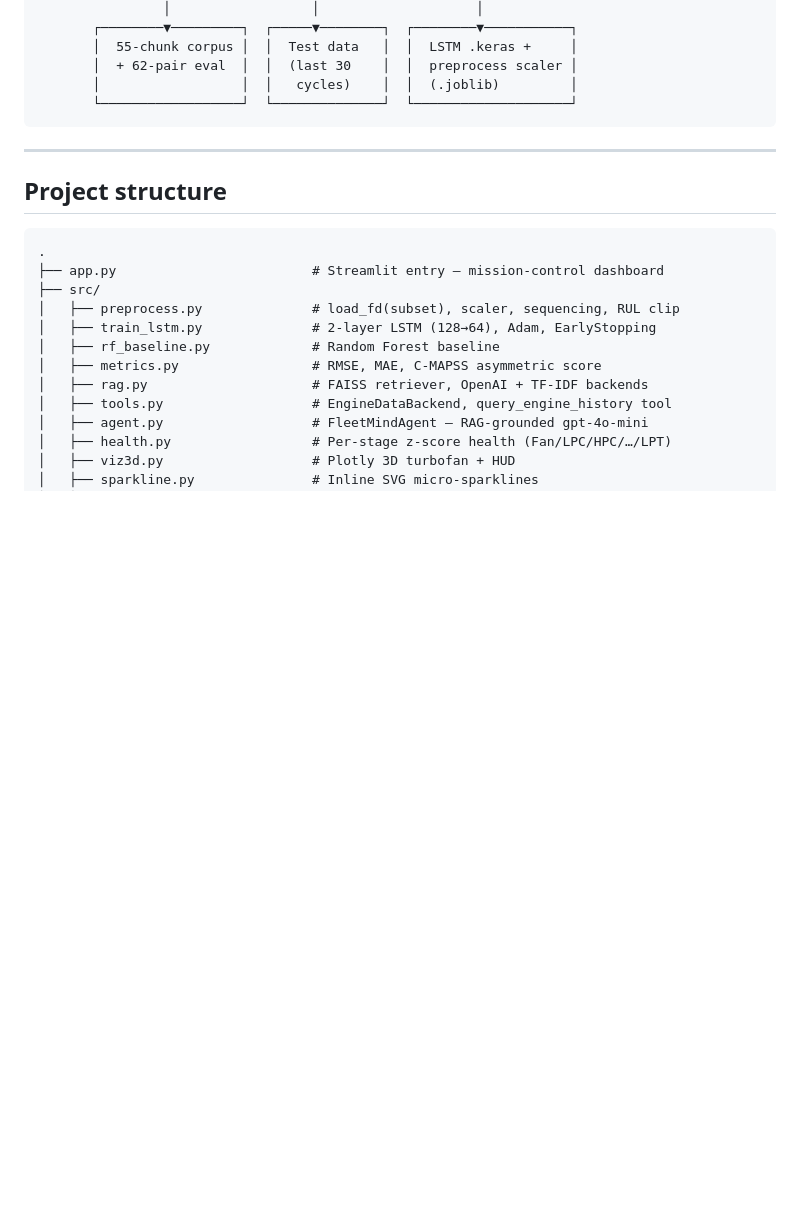
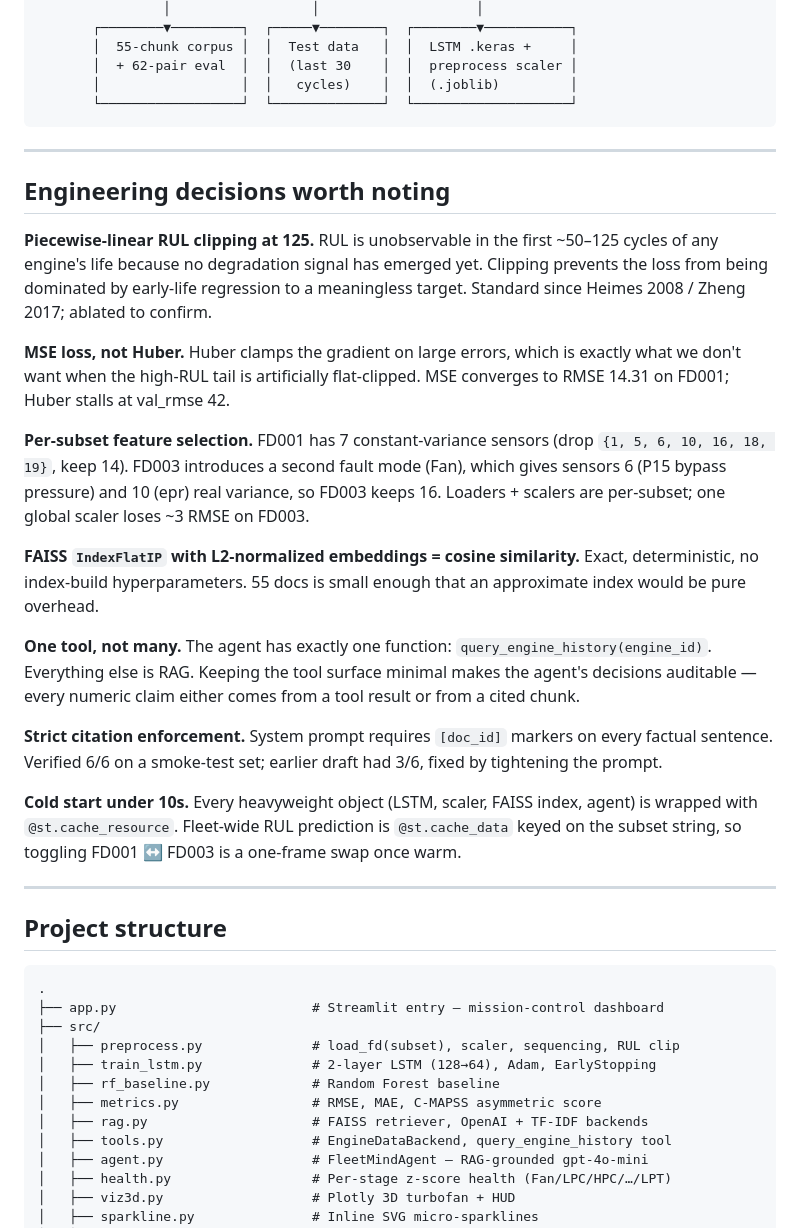
Before and after one commit to Ranjith200228/FleetMind-AI-Predictive-Maintenance-Command-Center, a Markdown page: README.md, the part around one of its changes. Rendered like a GitHub page; blank space fills up the shorter version.

````diff
--- a/README.md
+++ b/README.md
@@ -119,6 +92,24 @@ Cold start ~8 s (TF model load), every subsequent request sub-second
 
 ---
 
+## Engineering decisions worth noting
+
+**Piecewise-linear RUL clipping at 125.** RUL is unobservable in the first ~50–125 cycles of any engine's life because no degradation signal has emerged yet. Clipping prevents the loss from being dominated by early-life regression to a meaningless target. Standard since Heimes 2008 / Zheng 2017; ablated to confirm.
+
+**MSE loss, not Huber.** Huber clamps the gradient on large errors, which is exactly what we don't want when the high-RUL tail is artificially flat-clipped. MSE converges to RMSE 14.31 on FD001; Huber stalls at val_rmse 42.
+
+**Per-subset feature selection.** FD001 has 7 constant-variance sensors (drop `{1, 5, 6, 10, 16, 18, 19}`, keep 14). FD003 introduces a second fault mode (Fan), which gives sensors 6 (P15 bypass pressure) and 10 (epr) real variance, so FD003 keeps 16. Loaders + scalers are per-subset; one global scaler loses ~3 RMSE on FD003.
+
+**FAISS `IndexFlatIP` with L2-normalized embeddings = cosine similarity.** Exact, deterministic, no index-build hyperparameters. 55 docs is small enough that an approximate index would be pure overhead.
+
+**One tool, not many.** The agent has exactly one function: `query_engine_history(engine_id)`. Everything else is RAG. Keeping the tool surface minimal makes the agent's decisions auditable — every numeric claim either comes from a tool result or from a cited chunk.
+
+**Strict citation enforcement.** System prompt requires `[doc_id]` markers on every factual sentence. Verified 6/6 on a smoke-test set; earlier draft had 3/6, fixed by tightening the prompt.
+
+**Cold start under 10s.** Every heavyweight object (LSTM, scaler, FAISS index, agent) is wrapped with `@st.cache_resource`. Fleet-wide RUL prediction is `@st.cache_data` keyed on the subset string, so toggling FD001 ↔ FD003 is a one-frame swap once warm.
+
+---
+
 ## Project structure
 
 ```
````
Also changed, not shown: other parts of README.md (+42 -112 lines).
